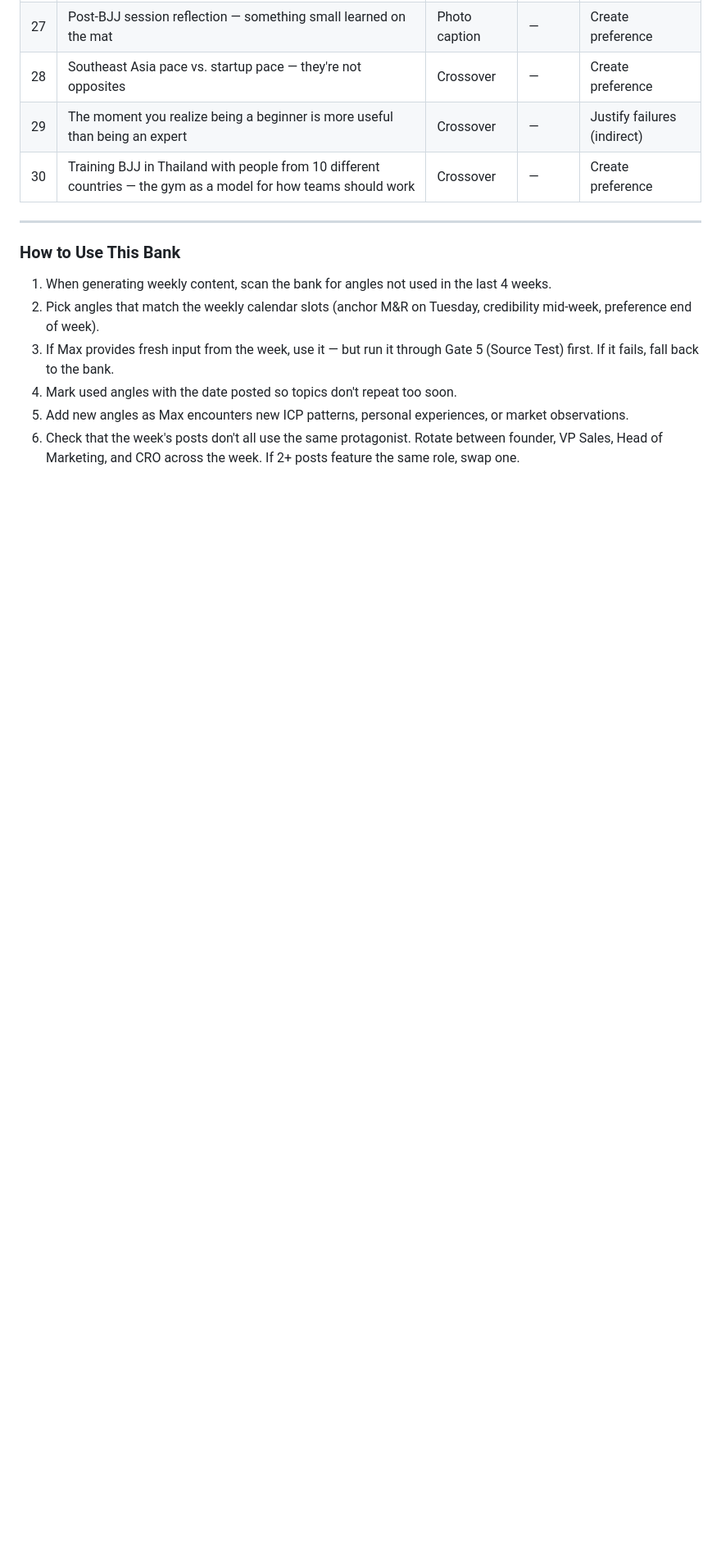
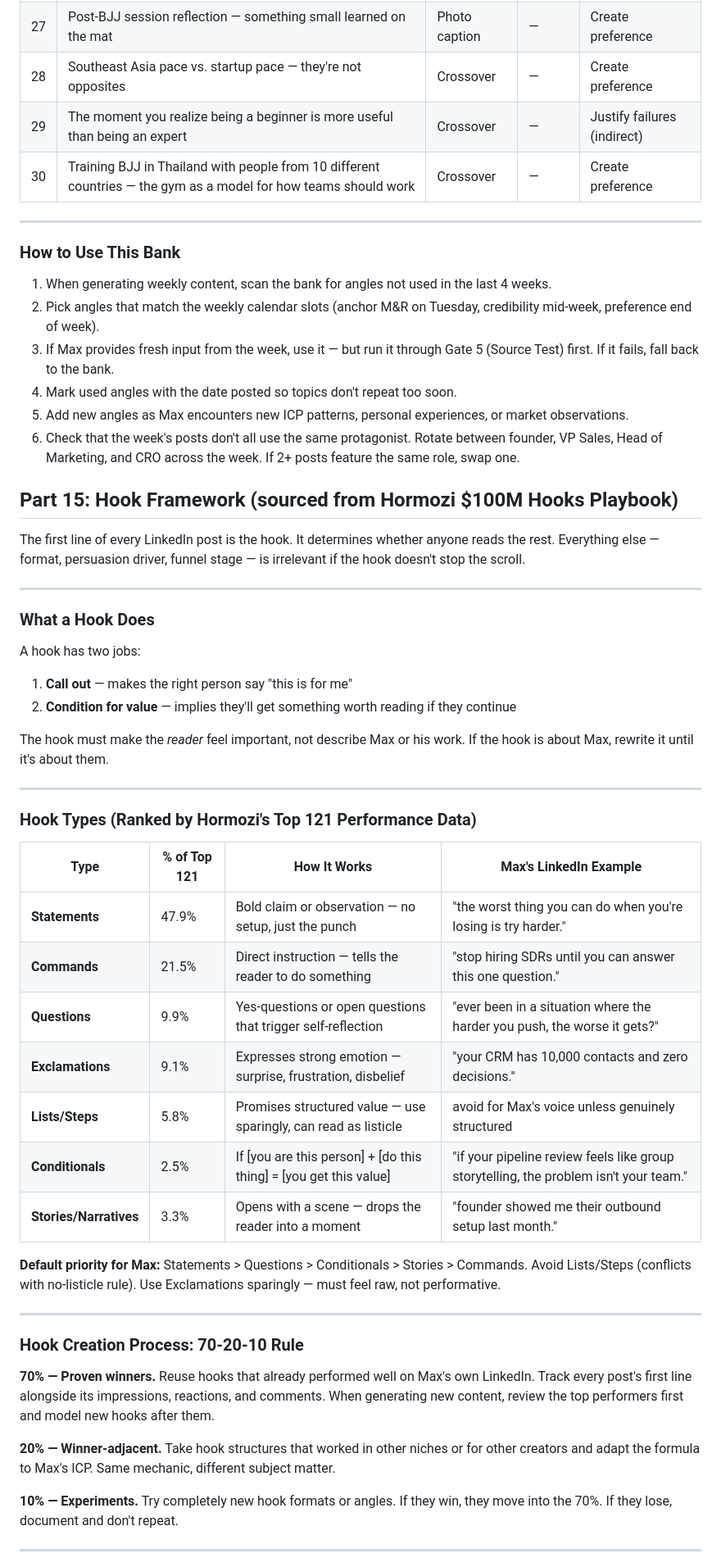
Before and after one commit to maxfromcorveth/corveth-brain, a Markdown page: docs/linkedin_content_generation_SKILL.md, the part around one of its changes. Shown at 82% size. Drawn GitHub-style; blank space fills up the shorter version.

```diff
--- a/docs/linkedin_content_generation_SKILL.md
+++ b/docs/linkedin_content_generation_SKILL.md
@@ -685,3 +685,45 @@ Each angle is tagged with: suggested format, funnel stage, and persuasion driver
 5. Add new angles as Max encounters new ICP patterns, personal experiences, or market observations.
 6. Check that the week's posts don't all use the same protagonist. Rotate between founder, VP Sales, Head of Marketing, and CRO across the week. If 2+ posts feature the same role, swap one.
 
+## Part 15: Hook Framework (sourced from Hormozi $100M Hooks Playbook)
+
+The first line of every LinkedIn post is the hook. It determines whether anyone reads the rest. Everything else — format, persuasion driver, funnel stage — is irrelevant if the hook doesn't stop the scroll.
+
+---
+
+### What a Hook Does
+
+A hook has two jobs:
+1. **Call out** — makes the right person say "this is for me"
+2. **Condition for value** — implies they'll get something worth reading if they continue
+
+The hook must make the *reader* feel important, not describe Max or his work. If the hook is about Max, rewrite it until it's about them.
+
+---
+
+### Hook Types (Ranked by Hormozi's Top 121 Performance Data)
+
+| Type | % of Top 121 | How It Works | Max's LinkedIn Example |
+|------|-------------|--------------|----------------------|
+| **Statements** | 47.9% | Bold claim or observation — no setup, just the punch | "the worst thing you can do when you're losing is try harder." |
+| **Commands** | 21.5% | Direct instruction — tells the reader to do something | "stop hiring SDRs until you can answer this one question." |
+| **Questions** | 9.9% | Yes-questions or open questions that trigger self-reflection | "ever been in a situation where the harder you push, the worse it gets?" |
+| **Exclamations** | 9.1% | Expresses strong emotion — surprise, frustration, disbelief | "your CRM has 10,000 contacts and zero decisions." |
+| **Lists/Steps** | 5.8% | Promises structured value — use sparingly, can read as listicle | avoid for Max's voice unless genuinely structured |
+| **Conditionals** | 2.5% | If [you are this person] + [do this thing] = [you get this value] | "if your pipeline review feels like group storytelling, the problem isn't your team." |
+| **Stories/Narratives** | 3.3% | Opens with a scene — drops the reader into a moment | "founder showed me their outbound setup last month." |
+
+**Default priority for Max:** Statements > Questions > Conditionals > Stories > Commands. Avoid Lists/Steps (conflicts with no-listicle rule). Use Exclamations sparingly — must feel raw, not performative.
+
+---
+
+### Hook Creation Process: 70-20-10 Rule
+
+**70% — Proven winners.** Reuse hooks that already performed well on Max's own LinkedIn. Track every post's first line alongside its impressions, reactions, and comments. When generating new content, review the top performers first and model new hooks after them.
+
+**20% — Winner-adjacent.** Take hook structures that worked in other niches or for other creators and adapt the formula to Max's ICP. Same mechanic, different subject matter.
+
+**10% — Experiments.** Try completely new hook formats or angles. If they win, they move into the 70%. If they lose, document and don't repeat.
+
+---
+
```
Also changed, not shown: other parts of docs/linkedin_content_generation_SKILL.md (+43 -0 lines).
